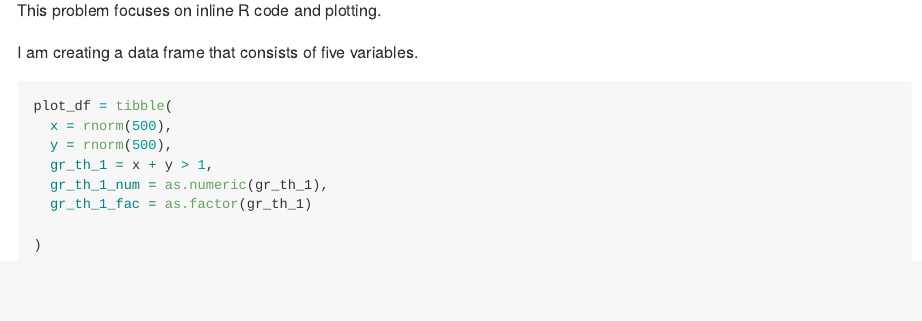
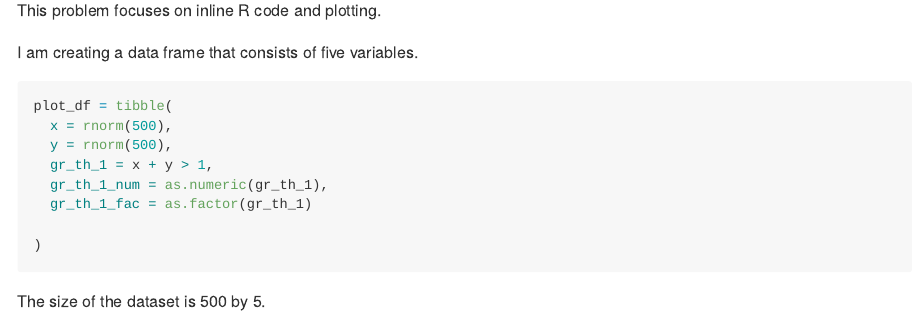
Before and after one commit to sunlk123/p8105_hw1_lk2761, an R Markdown document (p8105_hw1_lk2761.Rmd): the page in a window 1100 px wide, from 2570 px down. The pictures show the output file p8105_hw1_lk2761.md that the author committed with the source, drawn offline in the style of GitHub.

Commit message:
added in inline R code descrining the size of the dataset

````diff
--- a/p8105_hw1_lk2761.Rmd
+++ b/p8105_hw1_lk2761.Rmd
@@ -94,3 +94,5 @@ plot_df = tibble(
 
 )
 ```
+
+The size of the dataset is `r nrow(plot_df)` by `r ncol(plot_df)`.
````
Also changed, not shown: p8105_hw1_lk2761.md.
